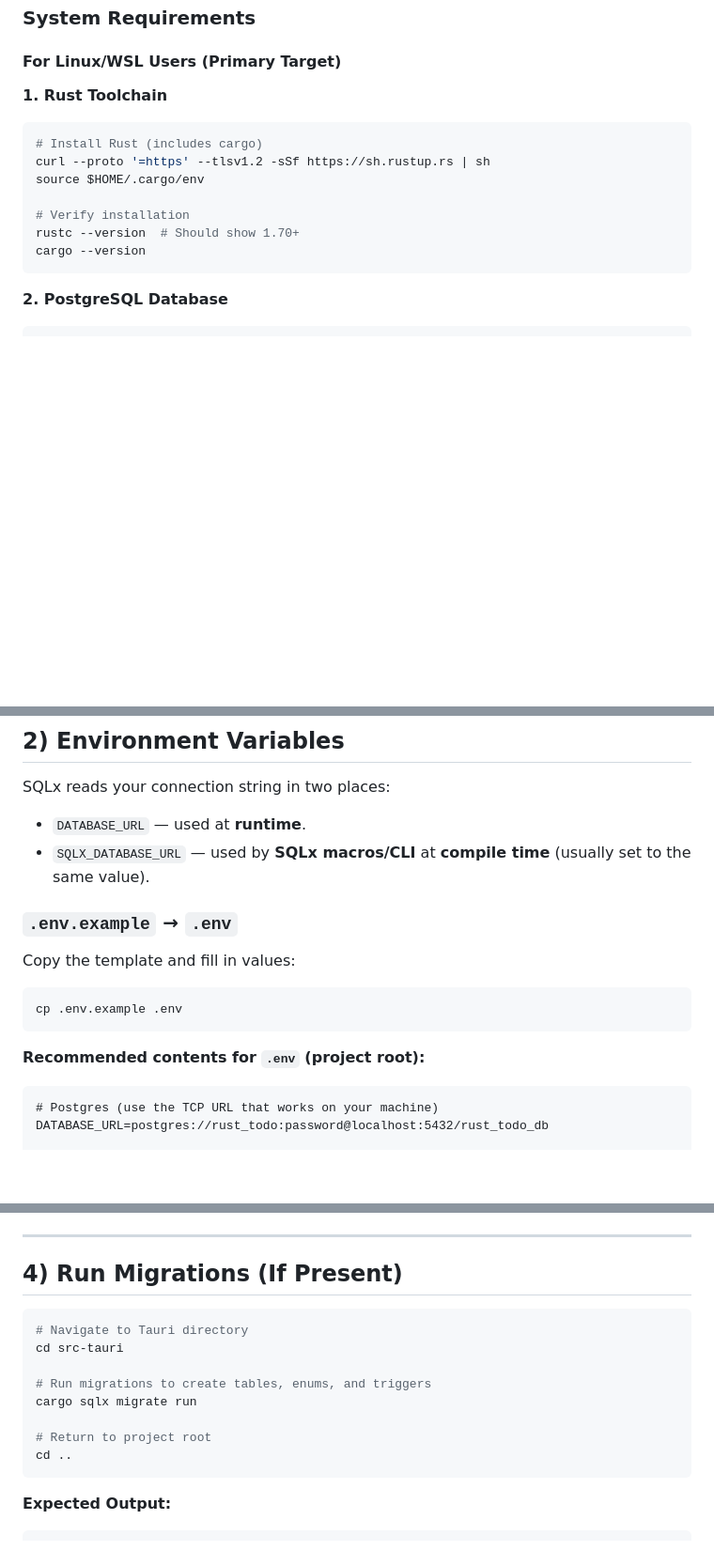
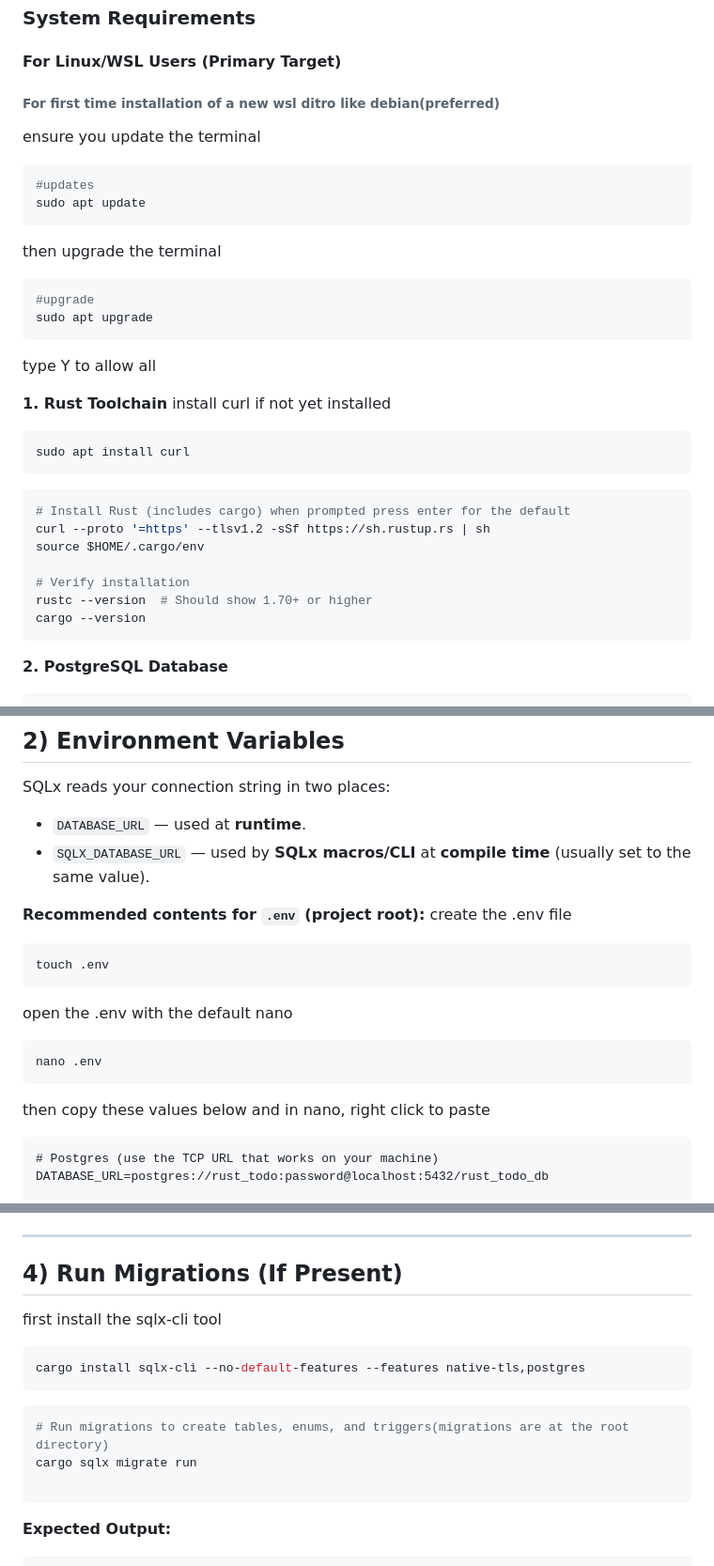
Before and after one commit to kabakadev/rust_todo_application, a Markdown page: README.md, 3 parts joined by grey strips. Shown: that part at 94% size. GitHub-like rendering; blank space fills up the shorter version.

````diff
--- a/README.md
+++ b/README.md
@@ -81,15 +81,38 @@ This is a **production-ready desktop TODO application** that demonstrates modern
 
 #### For Linux/WSL Users (Primary Target)
 
-**1. Rust Toolchain**
+###### For first time installation of a new wsl ditro like debian(preferred)
+
+ensure you update the terminal
 
 ```bash
-# Install Rust (includes cargo)
+#updates
+sudo apt update
+```
+
+then upgrade the terminal
+
+```bash
+#upgrade
+sudo apt upgrade
+```
+
+type Y to allow all
+
+**1. Rust Toolchain**
+install curl if not yet installed
+
+```bash
+sudo apt install curl
+```
+
+```bash
+# Install Rust (includes cargo) when prompted press enter for the default
 curl --proto '=https' --tlsv1.2 -sSf https://sh.rustup.rs | sh
 source $HOME/.cargo/env
 
 # Verify installation
-rustc --version  # Should show 1.70+
+rustc --version  # Should show 1.70+ or higher
 cargo --version
 ```
 
@@ -198,15 +232,20 @@ SQLx reads your connection string in two places:
 - `DATABASE_URL` — used at **runtime**.
 - `SQLX_DATABASE_URL` — used by **SQLx macros/CLI** at **compile time** (usually set to the same value).
 
-### `.env.example` → `.env`
-
-Copy the template and fill in values:
+**Recommended contents for `.env` (project root):**
+create the .env file
 
 ```bash
-cp .env.example .env
+touch .env
 ```
 
-**Recommended contents for `.env` (project root):**
+open the .env with the default nano
+
+```bash
+nano .env
+```
+
+then copy these values below and in nano, right click to paste
 
 ```dotenv
 # Postgres (use the TCP URL that works on your machine)
@@ -266,15 +305,16 @@ If `psql` can connect, your URL is correct.
 
 ## 4) Run Migrations (If Present)
 
+first install the sqlx-cli tool
+
 ```bash
-# Navigate to Tauri directory
-cd src-tauri
+cargo install sqlx-cli --no-default-features --features native-tls,postgres
+```
 
-# Run migrations to create tables, enums, and triggers
+```bash
+# Run migrations to create tables, enums, and triggers(migrations are at the root directory)
 cargo sqlx migrate run
 
-# Return to project root
-cd ..
 ```
 
 **Expected Output:**
````
Also changed, not shown: other parts of README.md (+12 -1 lines).
